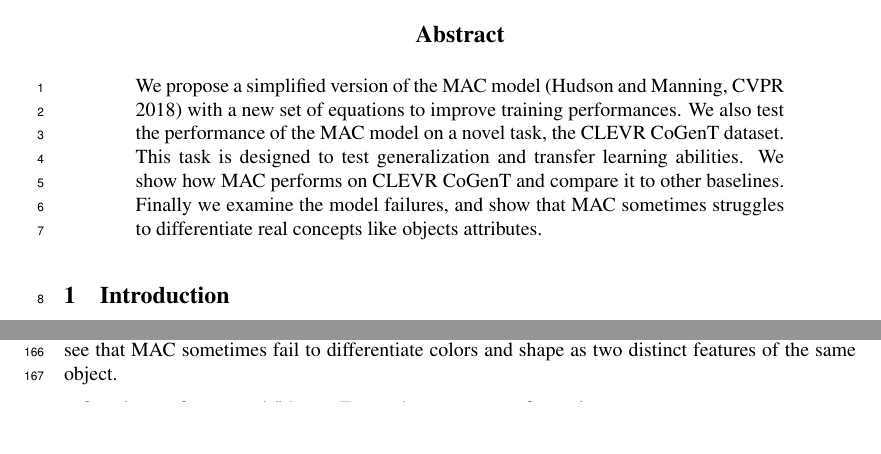
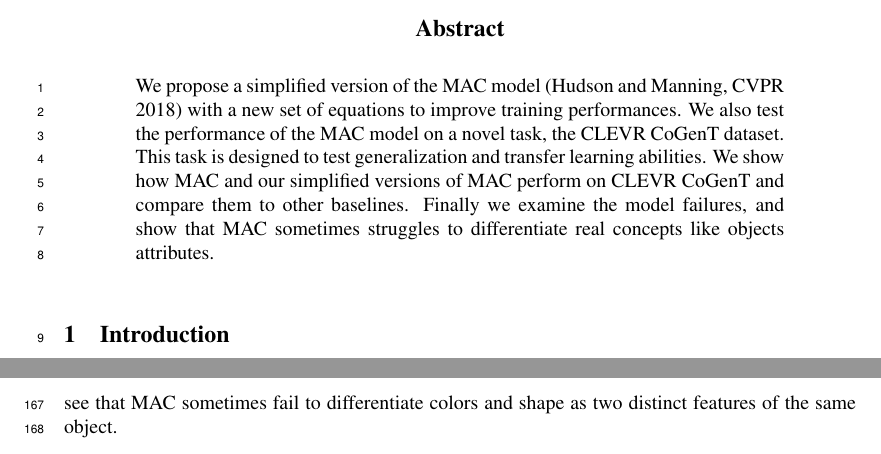
Before and after one commit to IBM/mi-visual-reasoning-pubs, a LaTeX paper (2018_nips_vigil/main.tex): two parts of pages 1 and 5 of 10 before the commit and two parts of pages 1 and 6 of 10 after it, joined at a grey line, cut so that both start at the same text, the shorter picture padded with empty space. Compiled offline with pdfLaTeX.

Commit message:
abstract small modification

```diff
--- a/2018_nips_vigil/main.tex
+++ b/2018_nips_vigil/main.tex
@@ -94,7 +94,7 @@
 \maketitle
 
 \begin{abstract}
-We propose a simplified version of the MAC model (Hudson and Manning, CVPR 2018) with a new set of equations to improve training performances. We also test the performance of the MAC model on a novel task, the CLEVR CoGenT dataset. This task is designed to test  generalization and transfer learning abilities. We show how MAC performs on CLEVR CoGenT and compare it to other baselines. Finally we examine the model failures, and show that MAC sometimes struggles to differentiate real concepts like objects attributes.
+We propose a simplified version of the MAC model (Hudson and Manning, CVPR 2018) with a new set of equations to improve training performances. We also test the performance of the MAC model on a novel task, the CLEVR CoGenT dataset. This task is designed to test  generalization and transfer learning abilities. We show how MAC and our simplified versions of MAC perform on CLEVR CoGenT and compare them to other baselines. Finally we examine the model failures, and show that MAC sometimes struggles to differentiate real concepts like objects attributes.
 \end{abstract}
 \input{introduction}
 \input{mac}
```
